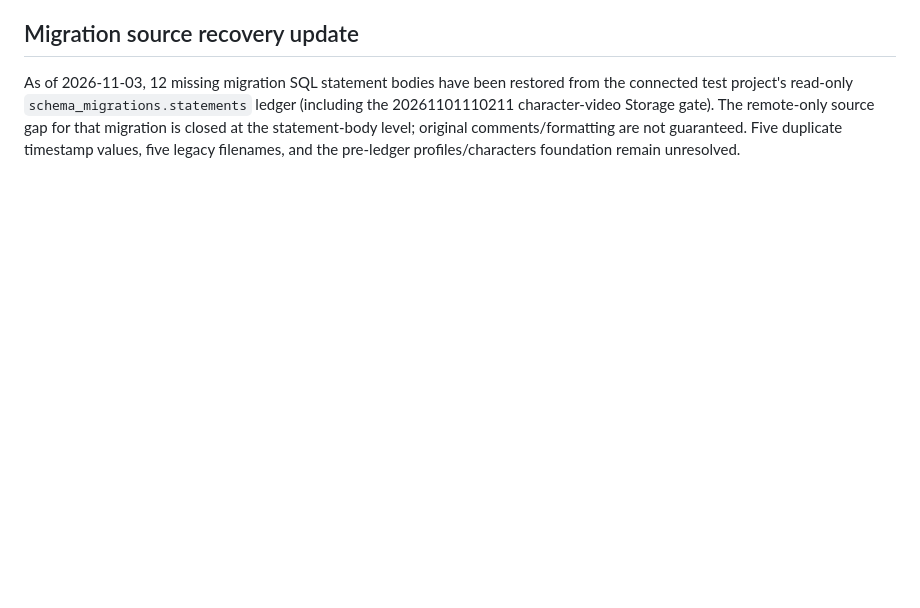
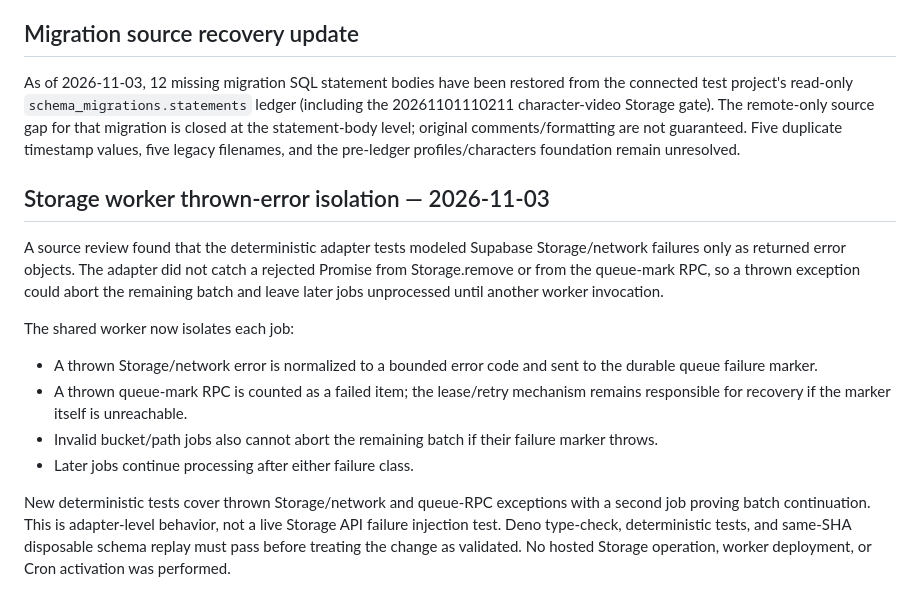
Before and after one commit to elmjp1990-ux/my-ai-roleplay, a Markdown page: supabase/drafts/pr200-runtime-and-migration-status-2026-11-03.md, the part around the change. GitHub-like rendering; blank space fills up the shorter version.

Commit message:
docs: record storage worker thrown-error recovery

```diff
--- a/supabase/drafts/pr200-runtime-and-migration-status-2026-11-03.md
+++ b/supabase/drafts/pr200-runtime-and-migration-status-2026-11-03.md
@@ -85,3 +85,16 @@ The attempted local-only membership grant was rejected because Supabase reserves
 ## Migration source recovery update
 
 As of 2026-11-03, 12 missing migration SQL statement bodies have been restored from the connected test project's read-only `schema_migrations.statements` ledger (including the 20261101110211 character-video Storage gate). The remote-only source gap for that migration is closed at the statement-body level; original comments/formatting are not guaranteed. Five duplicate timestamp values, five legacy filenames, and the pre-ledger profiles/characters foundation remain unresolved.
+
+
+## Storage worker thrown-error isolation — 2026-11-03
+
+A source review found that the deterministic adapter tests modeled Supabase Storage/network failures only as returned error objects. The adapter did not catch a rejected Promise from Storage.remove or from the queue-mark RPC, so a thrown exception could abort the remaining batch and leave later jobs unprocessed until another worker invocation.
+
+The shared worker now isolates each job:
+- A thrown Storage/network error is normalized to a bounded error code and sent to the durable queue failure marker.
+- A thrown queue-mark RPC is counted as a failed item; the lease/retry mechanism remains responsible for recovery if the marker itself is unreachable.
+- Invalid bucket/path jobs also cannot abort the remaining batch if their failure marker throws.
+- Later jobs continue processing after either failure class.
+
+New deterministic tests cover thrown Storage/network and queue-RPC exceptions with a second job proving batch continuation. This is adapter-level behavior, not a live Storage API failure injection test. Deno type-check, deterministic tests, and same-SHA disposable schema replay must pass before treating the change as validated. No hosted Storage operation, worker deployment, or Cron activation was performed.
```
